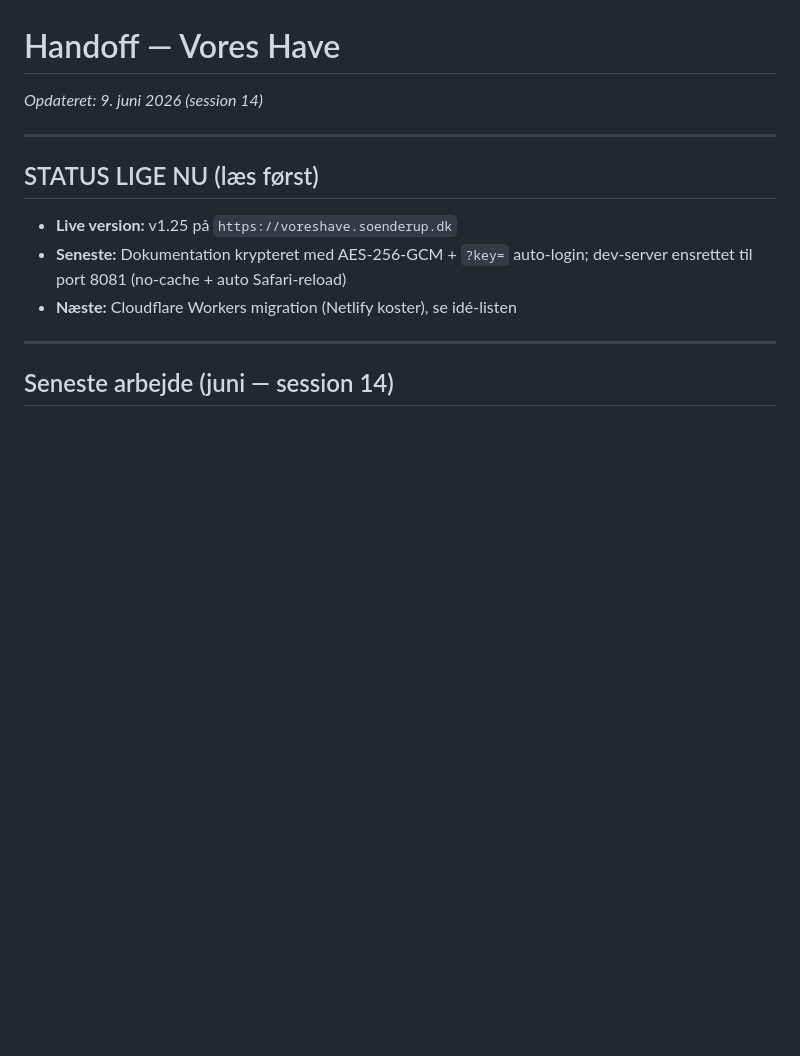
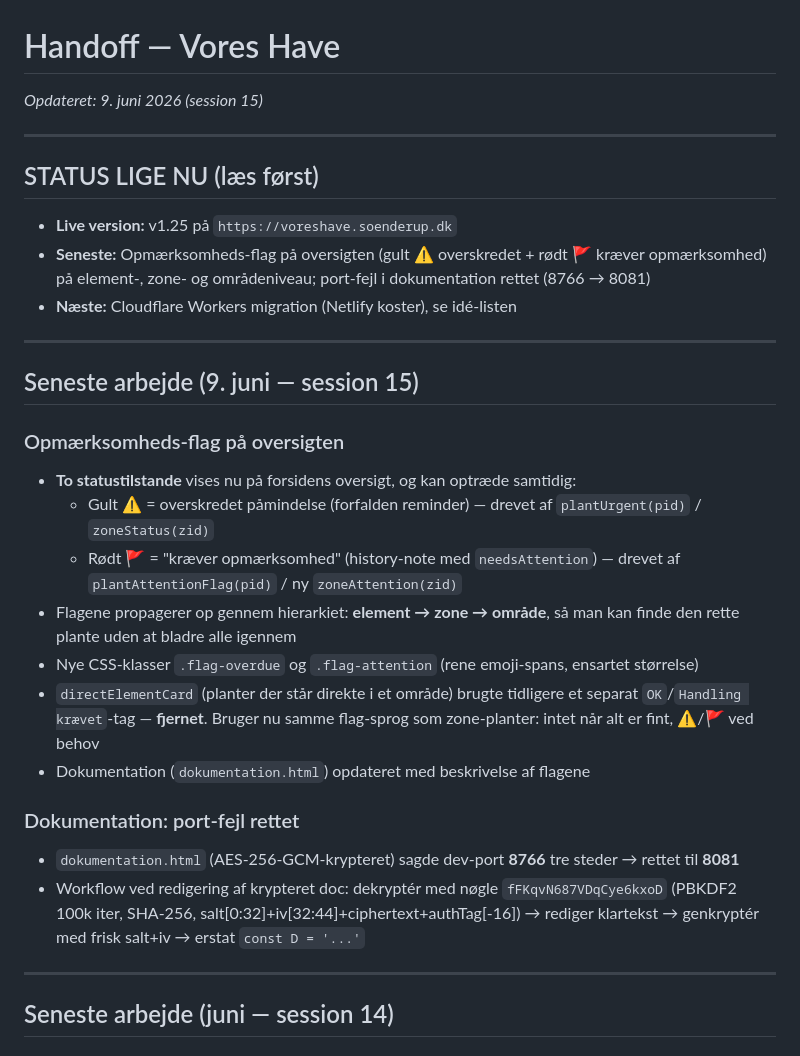
Before and after one commit to soenderup/voreshave, a Markdown page: handoff.md, the part around the change. Rendered like a GitHub page; blank space fills up the shorter version.

Commit message:
docs: handoff session 15 — opmærksomheds-flag + port-fix
Co-Authored-By: Claude Opus 4.8 <noreply@anthropic.com>

```diff
--- a/handoff.md
+++ b/handoff.md
@@ -1,13 +1,32 @@
 # Handoff — Vores Have
-*Opdateret: 9. juni 2026 (session 14)*
+*Opdateret: 9. juni 2026 (session 15)*
 
 ---
 
 ## STATUS LIGE NU (læs først)
 
 - **Live version:** v1.25 på `https://voreshave.soenderup.dk`
-- **Seneste:** Dokumentation krypteret med AES-256-GCM + `?key=` auto-login; dev-server ensrettet til port 8081 (no-cache + auto Safari-reload)
+- **Seneste:** Opmærksomheds-flag på oversigten (gult ⚠️ overskredet + rødt 🚩 kræver opmærksomhed) på element-, zone- og områdeniveau; port-fejl i dokumentation rettet (8766 → 8081)
 - **Næste:** Cloudflare Workers migration (Netlify koster), se idé-listen
+
+---
+
+## Seneste arbejde (9. juni — session 15)
+
+### Opmærksomheds-flag på oversigten
+
+- **To statustilstande** vises nu på forsidens oversigt, og kan optræde samtidig:
+  - Gult **⚠️** = overskredet påmindelse (forfalden reminder) — drevet af `plantUrgent(pid)` / `zoneStatus(zid)`
+  - Rødt **🚩** = "kræver opmærksomhed" (history-note med `needsAttention`) — drevet af `plantAttentionFlag(pid)` / ny `zoneAttention(zid)`
+- Flagene propagerer op gennem hierarkiet: **element → zone → område**, så man kan finde den rette plante uden at bladre alle igennem
+- Nye CSS-klasser `.flag-overdue` og `.flag-attention` (rene emoji-spans, ensartet størrelse)
+- `directElementCard` (planter der står direkte i et område) brugte tidligere et separat `OK`/`Handling krævet`-tag — **fjernet**. Bruger nu samme flag-sprog som zone-planter: intet når alt er fint, ⚠️/🚩 ved behov
+- Dokumentation (`dokumentation.html`) opdateret med beskrivelse af flagene
+
+### Dokumentation: port-fejl rettet
+
+- `dokumentation.html` (AES-256-GCM-krypteret) sagde dev-port **8766** tre steder → rettet til **8081**
+- Workflow ved redigering af krypteret doc: dekryptér med nøgle `fFKqvN687VDqCye6kxoD` (PBKDF2 100k iter, SHA-256, salt[0:32]+iv[32:44]+ciphertext+authTag[-16]) → rediger klartekst → genkryptér med frisk salt+iv → erstat `const D = '...'`
 
 ---
 
```
